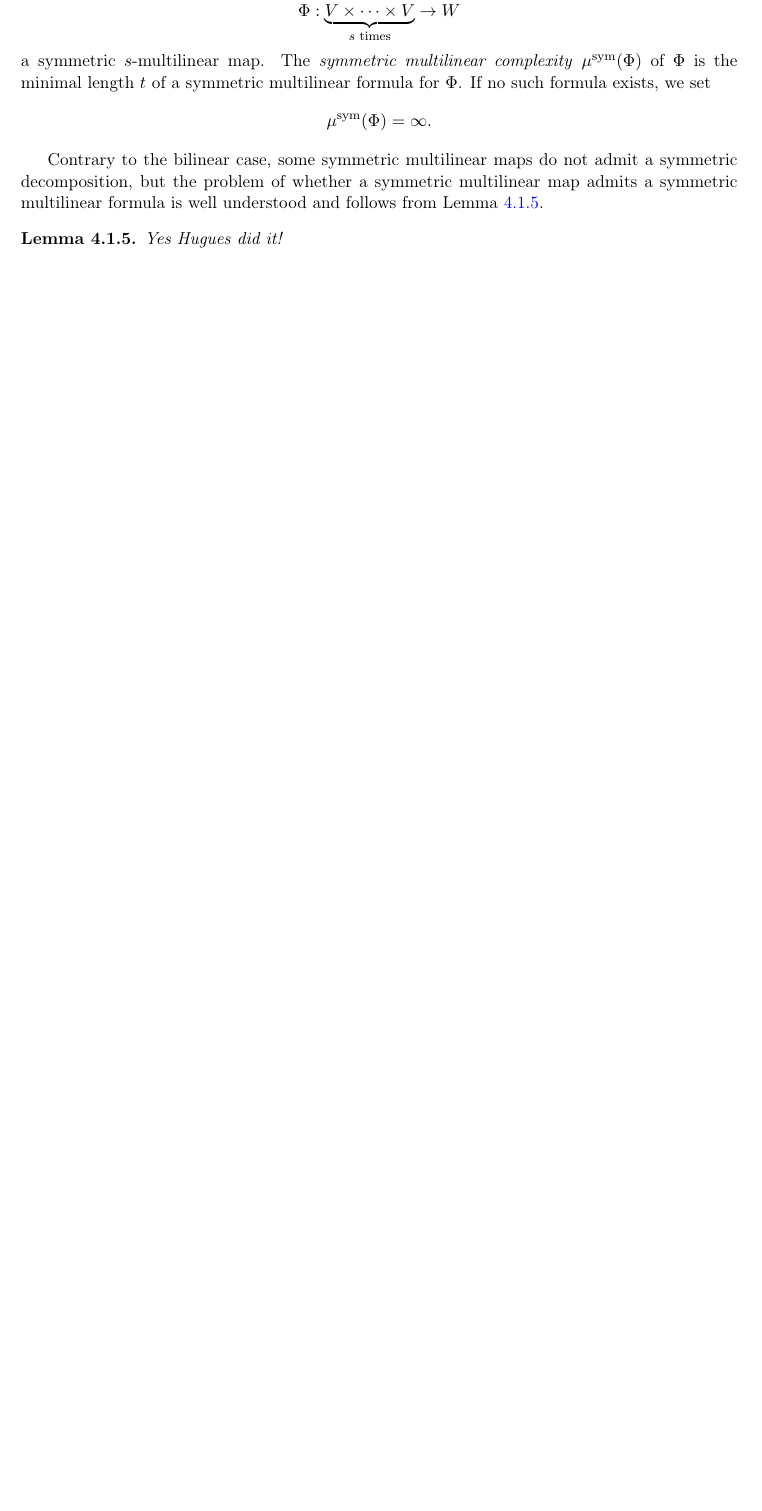
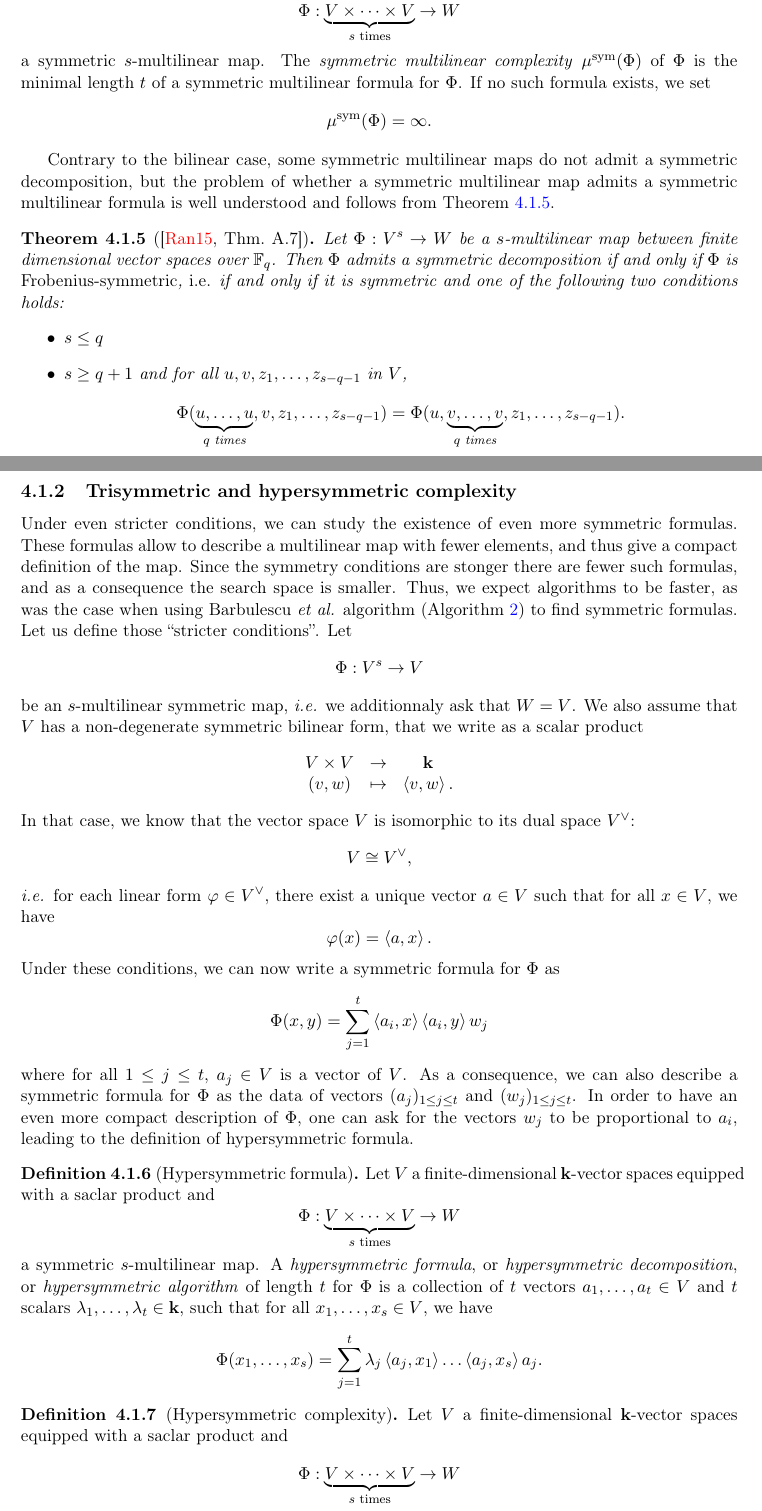
Before and after one commit to erou/thesis, a LaTeX thesis (thesis.tex, which reads hypersymmetric.tex): part of page 30 of 36 before the commit and two parts of pages 30 and 31 of 38 after it, the two joined at a grey line, cut so that both start at the same text, the shorter picture padded with empty space. Compiled offline with pdfLaTeX.

Commit message:
definition of hypersymmetric

```diff
--- a/hypersymmetric.tex
+++ b/hypersymmetric.tex
@@ -136,8 +138,82 @@ formula exists, we set
 Contrary to the bilinear case, some symmetric multilinear maps do not admit a symmetric
 decomposition, but the problem of whether a symmetric multilinear map admits
 a symmetric multilinear formula is well understood and follows from
-Lemma~\ref{lm:symmetric-formula}.
-\begin{lm}
-  \label{lm:symmetric-formula}
-  Yes Hugues did it!
-\end{lm}
+Theorem~\ref{thm:symmetric-formula}.
+\begin{thm}[{\cite[Thm.~A.7]{Randriam15}}]\label{th:criterion}
+\label{thm:symmetric-formula}
+Let $\Phi:V^s\to W$ be a $s$-multilinear map between finite dimensional vector spaces over $\mathbb{F}_q$.
+Then $\Phi$ admits a symmetric decomposition if and only if $\Phi$ is \emph{Frobenius-symmetric},
+\ie if and only if it is symmetric and one of the following two conditions holds:
+\begin{itemize}
+\item $s\leq q$
+\item $s\geq q+1$ and for all $u,v,z_1,\dots,z_{s-q-1}$ in $V$,
+\[
+\Phi(\underset{\textrm{$q$ times}}{\underbrace{u,\dots,u}},v,z_1,\dots,z_{s-q-1})=\Phi(u,\underset{\textrm{$q$ times}}{\underbrace{v,\dots,v}},z_1,\dots,z_{s-q-1}).
+\]
+\end{itemize}
+\end{thm}
+
+\subsection{Trisymmetric and hypersymmetric complexity}
+\label{subsec:trisym}
+
+Under even stricter conditions, we can study the existence of even more
+symmetric formulas. These formulas allow to describe a multilinear map with
+fewer elements, and thus give a compact definition of the map. Since the
+symmetry conditions are stonger there are fewer such formulas, and as a
+consequence the search space is smaller. Thus, we expect algorithms to be
+faster, as was the case when using Barbulescu \etal algorithm
+(Algorithm~\ref{algo:BDEZ}) to find symmetric formulas. Let us define those
+``stricter conditions''. Let
+\[
+  \Phi:V^s\to V
+\]
+be an $s$-multilinear symmetric map, \ie we additionnaly ask that $W=V$. We also
+assume that $V$ has a non-degenerate symmetric bilinear form, that we write as a
+scalar product
+\[
+ \begin{array}{ccc}
+ V\times V &\to&\K\\
+ (v,w)&\mapsto&\ps{v}{w}.
+ \end{array}
+\]
+In that case, we know that the vector space $V$ is isomorphic to its dual space
+$V^\vee$:
+\[
+  V\cong V^\vee,
+\]
+\ie for each linear form $\varphi\in V^\vee$, there exist a unique vector $a\in
+V$ such that for all $x\in V$, we have
+\[
+  \varphi(x) = \ps{a}{x}.
+\]
+Under these conditions, we can now write a symmetric formula for $\Phi$ as
+\[
+  \Phi(x, y) = \sum_{j=1}^t\ps{a_i}{x}\ps{a_i}{y}w_j
+\]
+where for all $1\leq j\leq t$, $a_j\in V$ is a vector of $V$. As a consequence,
+we can also describe a symmetric formula for $\Phi$ as the data of vectors
+$(a_j)_{1\leq j\leq t}$ and $(w_j)_{1\leq j\leq t}$. In order to have an even
+more compact description of $\Phi$, one can ask for the vectors $w_j$ to be
+proportional to $a_i$, leading to the definition of hypersymmetric
+formula.
+\begin{defi}[Hypersymmetric formula]
+Let $V$ a finite-dimensional $\K$-vector
+spaces equipped with a saclar product and
+\[
+  \Phi:\underset{\textrm{$s$ times}}{\underbrace{V\times\dots\times V}}\to W
+\]
+a symmetric $s$-multilinear map. A \emph{hypersymmetric formula}, or
+\emph{hypersymmetric decomposition}, or \emph{hypersymmetric algorithm} of length $t$ for $\Phi$ is a
+collection of $t$ vectors $a_1, \dots, a_t\in V$ and $t$ scalars $\lambda_1,
+\dots, \lambda_t\in\K$, such that for all $x_1, \dots, x_s\in
+V$, we have
+\[
+  \Phi(x_1, \dots, x_s) =
+  \sum_{j=1}^t\lambda_j\ps{a_j}{x_1}\dots\ps{a_j}{x_s}a_j.
+\]
+\end{defi}
+\begin{defi}[Hypersymmetric complexity]
+Let $V$ a finite-dimensional $\K$-vector spaces equipped with a saclar product
+and
+\[
+  \Phi:\underset{\textrm{$s$ times}}{\underbrace{V\times\dots\times V}}\to W
```
Also changed, not shown: hypersymmetric.tex (20 more changed lines).
